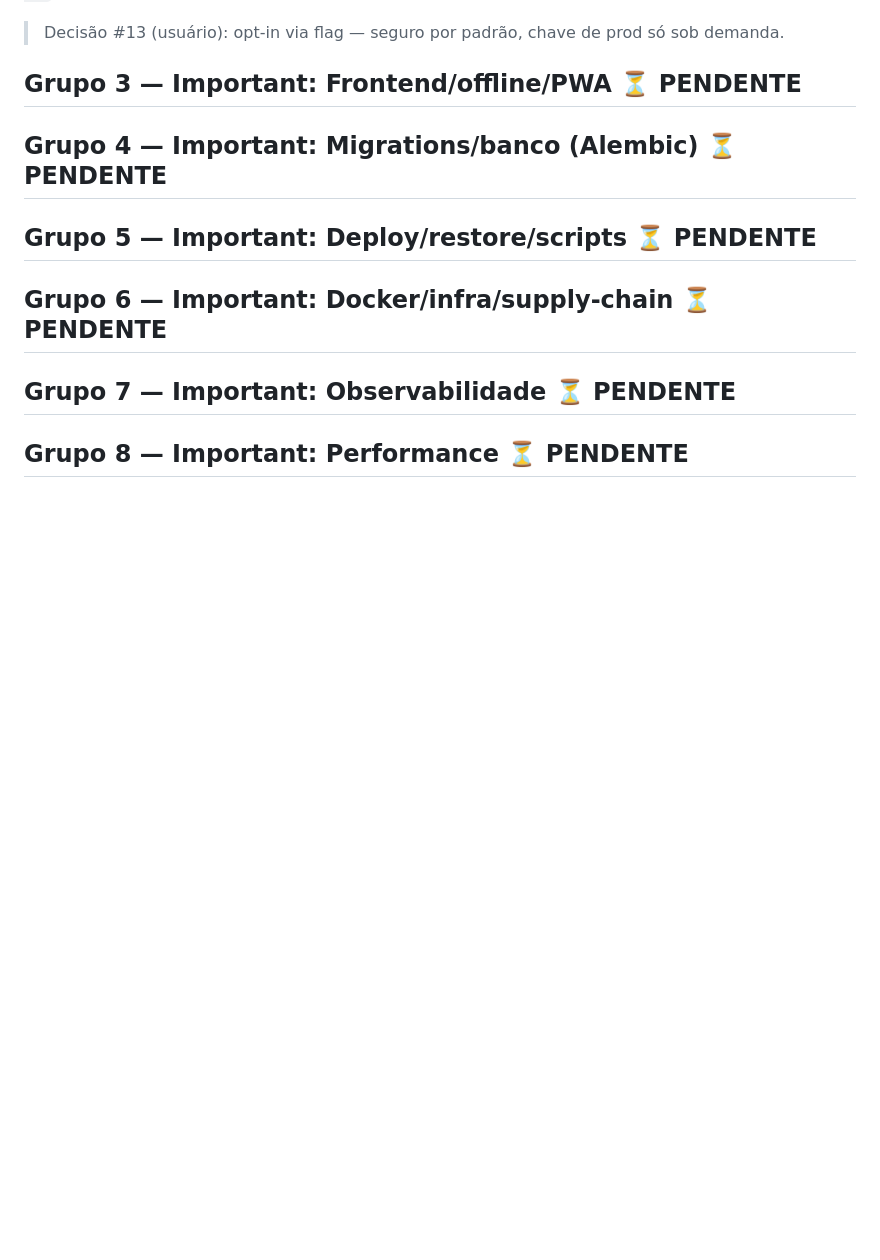
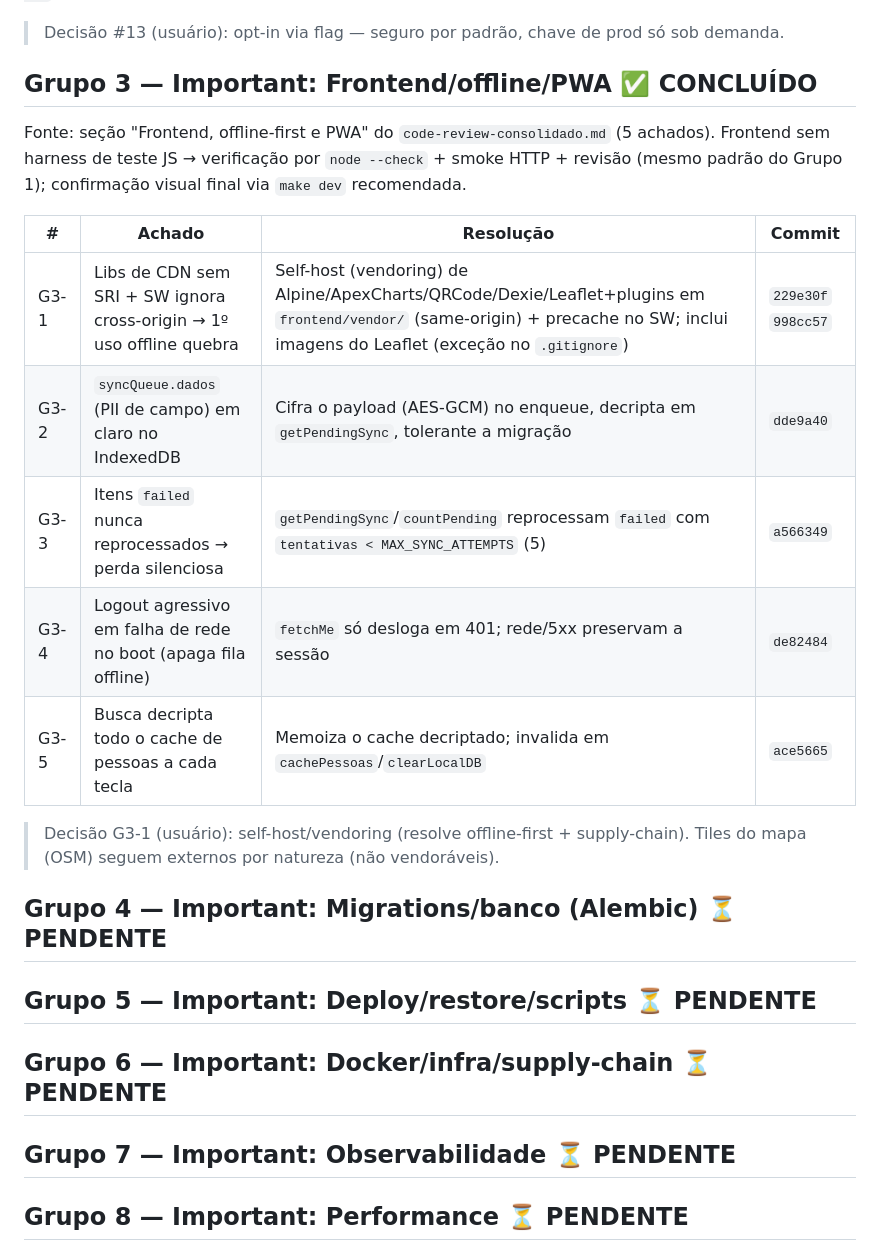
Before and after one commit to alexmabud/argus-ai, a Markdown page: docs/auditoria-status.md, the part around the change. Rendered like a GitHub page; blank space fills up the shorter version.

Commit message:
docs(auditoria): Grupo 3 concluido (Frontend/offline/PWA)
Co-Authored-By: Claude Opus 4.8 <noreply@anthropic.com>

```diff
--- a/docs/auditoria-status.md
+++ b/docs/auditoria-status.md
@@ -78,7 +78,23 @@ anonimizar `--dry-run` OK. Suíte completa confirmada ao fim do grupo.
 
 > Decisão #13 (usuário): opt-in via flag — seguro por padrão, chave de prod só sob demanda.
 
-## Grupo 3 — Important: Frontend/offline/PWA ⏳ PENDENTE
+## Grupo 3 — Important: Frontend/offline/PWA ✅ CONCLUÍDO
+
+Fonte: seção "Frontend, offline-first e PWA" do `code-review-consolidado.md` (5 achados).
+Frontend sem harness de teste JS → verificação por `node --check` + smoke HTTP + revisão
+(mesmo padrão do Grupo 1); confirmação visual final via `make dev` recomendada.
+
+| # | Achado | Resolução | Commit |
+|---|--------|-----------|--------|
+| G3-1 | Libs de CDN sem SRI + SW ignora cross-origin → 1º uso offline quebra | Self-host (vendoring) de Alpine/ApexCharts/QRCode/Dexie/Leaflet+plugins em `frontend/vendor/` (same-origin) + precache no SW; inclui imagens do Leaflet (exceção no `.gitignore`) | `229e30f` `998cc57` |
+| G3-2 | `syncQueue.dados` (PII de campo) em claro no IndexedDB | Cifra o payload (AES-GCM) no enqueue, decripta em `getPendingSync`, tolerante a migração | `dde9a40` |
+| G3-3 | Itens `failed` nunca reprocessados → perda silenciosa | `getPendingSync`/`countPending` reprocessam `failed` com `tentativas < MAX_SYNC_ATTEMPTS` (5) | `a566349` |
+| G3-4 | Logout agressivo em falha de rede no boot (apaga fila offline) | `fetchMe` só desloga em 401; rede/5xx preservam a sessão | `de82484` |
+| G3-5 | Busca decripta todo o cache de pessoas a cada tecla | Memoiza o cache decriptado; invalida em `cachePessoas`/`clearLocalDB` | `ace5665` |
+
+> Decisão G3-1 (usuário): self-host/vendoring (resolve offline-first + supply-chain).
+> Tiles do mapa (OSM) seguem externos por natureza (não vendoráveis).
+
 ## Grupo 4 — Important: Migrations/banco (Alembic) ⏳ PENDENTE
 ## Grupo 5 — Important: Deploy/restore/scripts ⏳ PENDENTE
 ## Grupo 6 — Important: Docker/infra/supply-chain ⏳ PENDENTE
```
